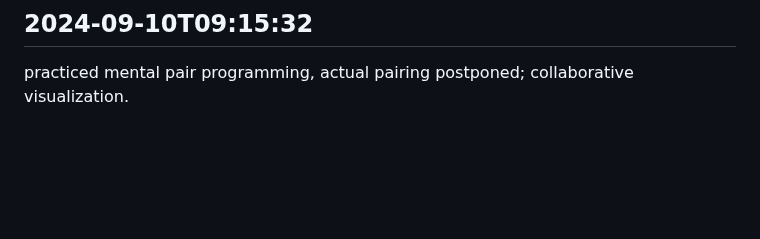
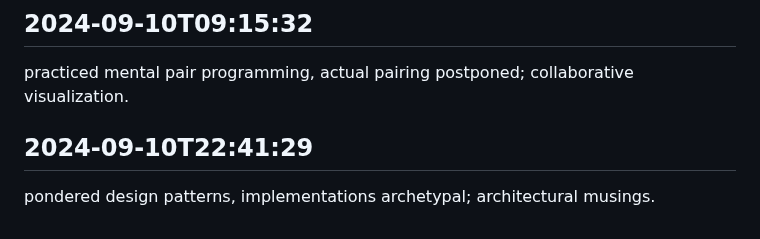
Before and after one commit to mrsandy1965/colabrate, a Markdown page: worklog.md, the part around the change. GitHub-like rendering; blank space fills up the shorter version.

Commit message:
wrapped it up

```diff
--- a/worklog.md
+++ b/worklog.md
@@ -2982,3 +2982,6 @@ mental refactoring day; codebase patiently awaits its turn.
 
 ## 2024-09-10T09:15:32
 practiced mental pair programming, actual pairing postponed; collaborative visualization.
+
+## 2024-09-10T22:41:29
+pondered design patterns, implementations archetypal; architectural musings.
```
